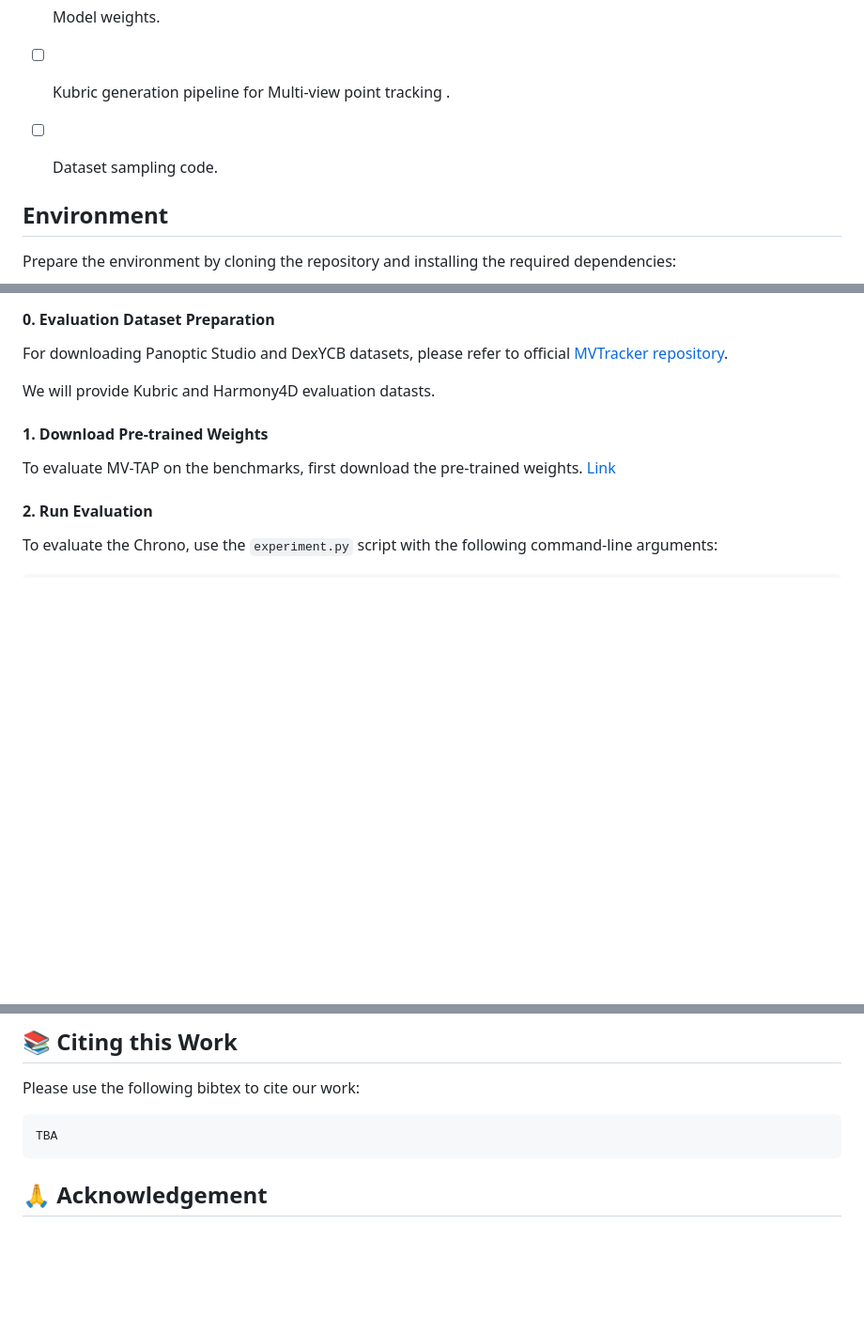
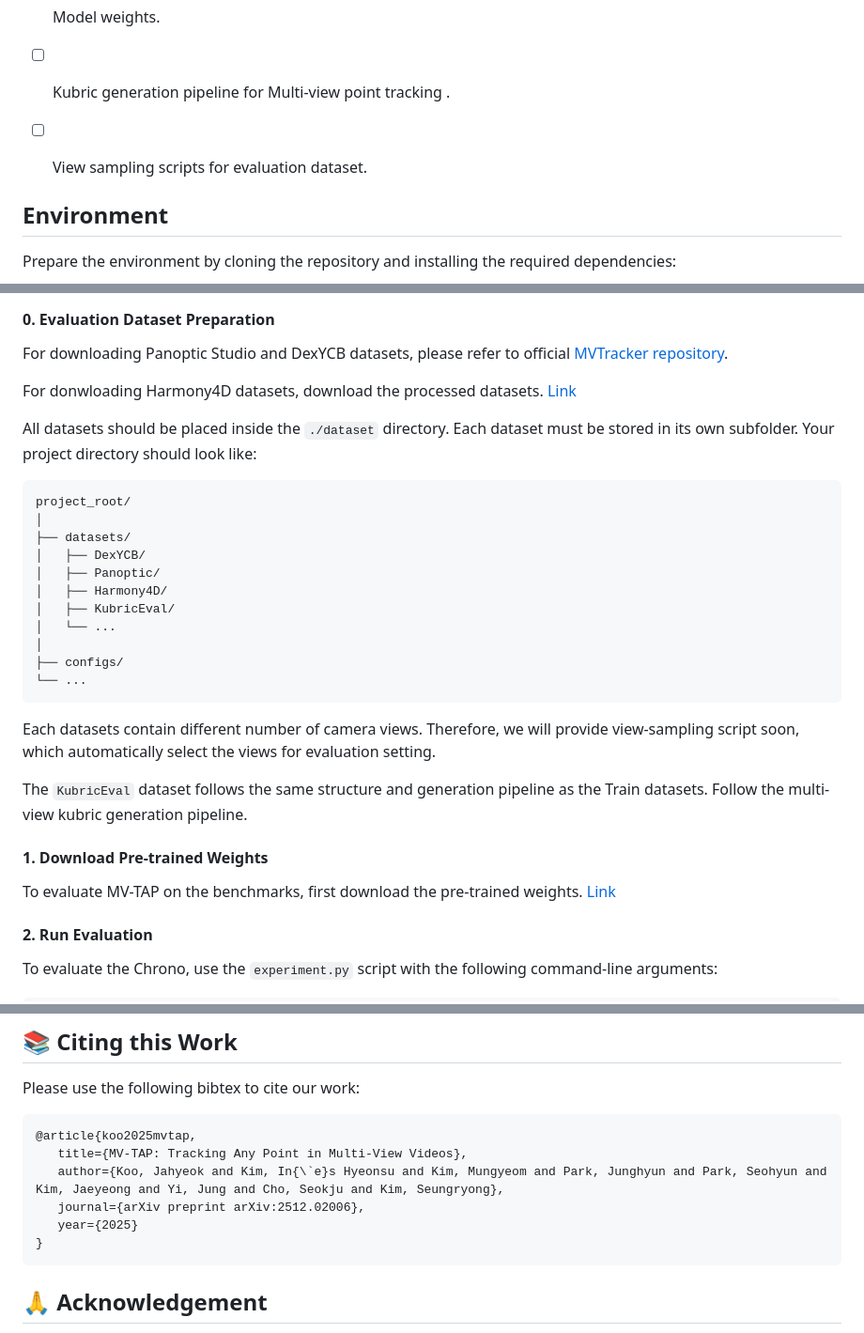
Before and after one commit to cvlab-kaist/MV-TAP, a Markdown page: README.md, 3 parts joined by grey strips. Shown at 94% size. GitHub-like rendering; blank space fills up the shorter version.

````diff
--- a/README.md
+++ b/README.md
@@ -19,7 +19,7 @@ KAIST AI
    - [x] Training & Evaluation Codes.
    - [x] Model weights.
    - [ ] Kubric generation pipeline for Multi-view point tracking .
-   - [ ] Dataset sampling code.
+   - [ ] View sampling scripts for evaluation dataset.
 
 
 ## Environment
@@ -41,7 +41,31 @@ pip install -U lightning matplotlib mediapy einops wandb hydra-core imageio open
 
 For downloading Panoptic Studio and DexYCB datasets, please refer to official [MVTracker repository](https://github.com/ethz-vlg/mvtracker).
 
-We will provide Kubric and Harmony4D evaluation datasts.
+For donwloading Harmony4D datasets, download the processed datasets. [Link](https://drive.google.com/file/d/1j5AvMIrI4IaQkK3Xu1zMLFzT-UITiNZ8/view?usp=sharing)
+
+All datasets should be placed inside the `./dataset` directory.
+Each dataset must be stored in its own subfolder. Your project directory should look like:
+
+```bash
+project_root/
+│
+├── datasets/
+│   ├── DexYCB/
+│   ├── Panoptic/
+│   ├── Harmony4D/
+│   ├── KubricEval/
+│   └── ...
+│
+├── configs/
+└── ...
+```
+
+Each datasets contain different number of camera views.
+Therefore, we will provide view-sampling script soon, which automatically select the views for evaluation setting.
+
+The `KubricEval` dataset follows the same structure and generation pipeline as the Train datasets. Follow the multi-view kubric generation pipeline.
+
+
 
 #### 1. Download Pre-trained Weights
 
@@ -75,7 +99,12 @@ python experiment.py
 ## 📚 Citing this Work
 Please use the following bibtex to cite our work:
 ```
-TBA
+@article{koo2025mvtap,
+   title={MV-TAP: Tracking Any Point in Multi-View Videos},
+   author={Koo, Jahyeok and Kim, In{\`e}s Hyeonsu and Kim, Mungyeom and Park, Junghyun and Park, Seohyun and Kim, Jaeyeong and Yi, Jung and Cho, Seokju and Kim, Seungryong},
+   journal={arXiv preprint arXiv:2512.02006},
+   year={2025}
+}
 ```
 
 ## 🙏 Acknowledgement
````
